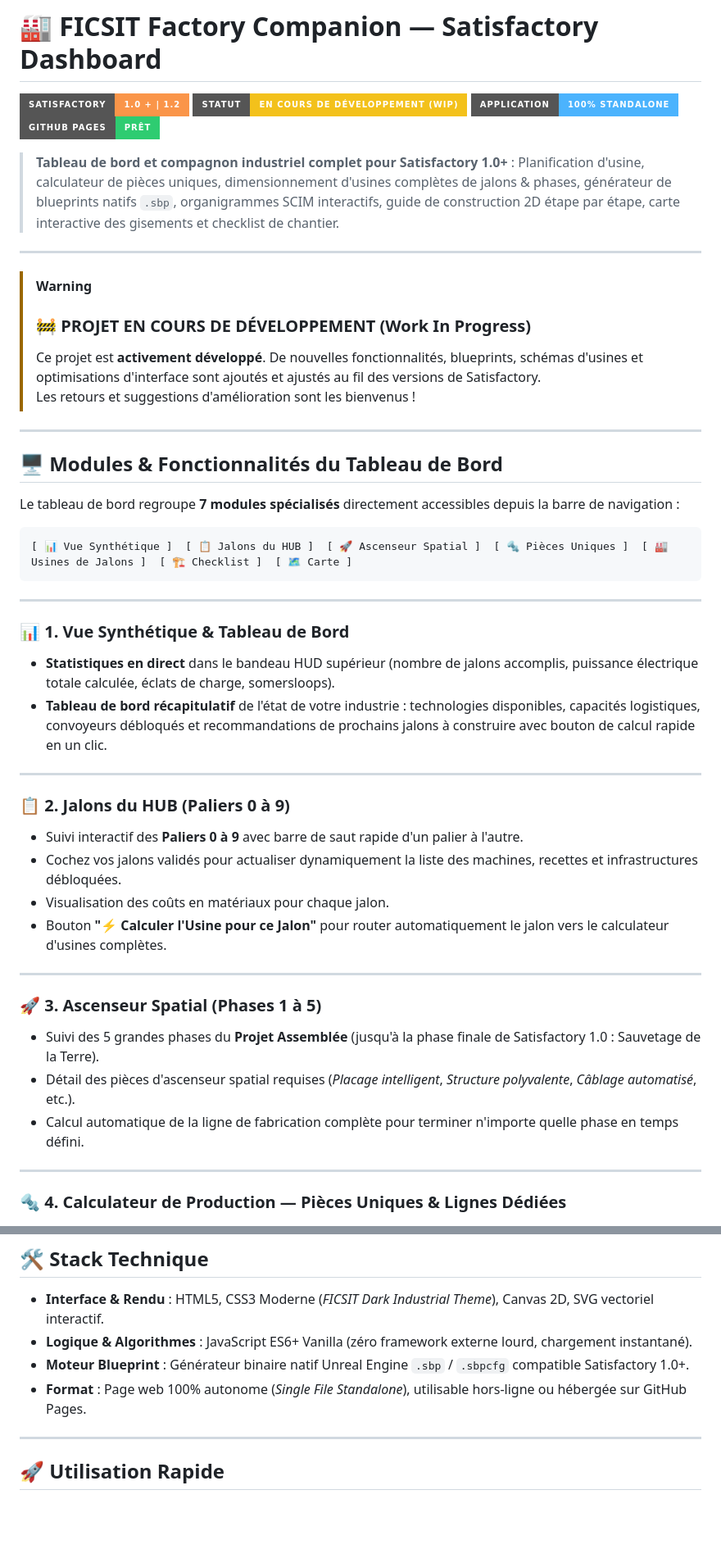
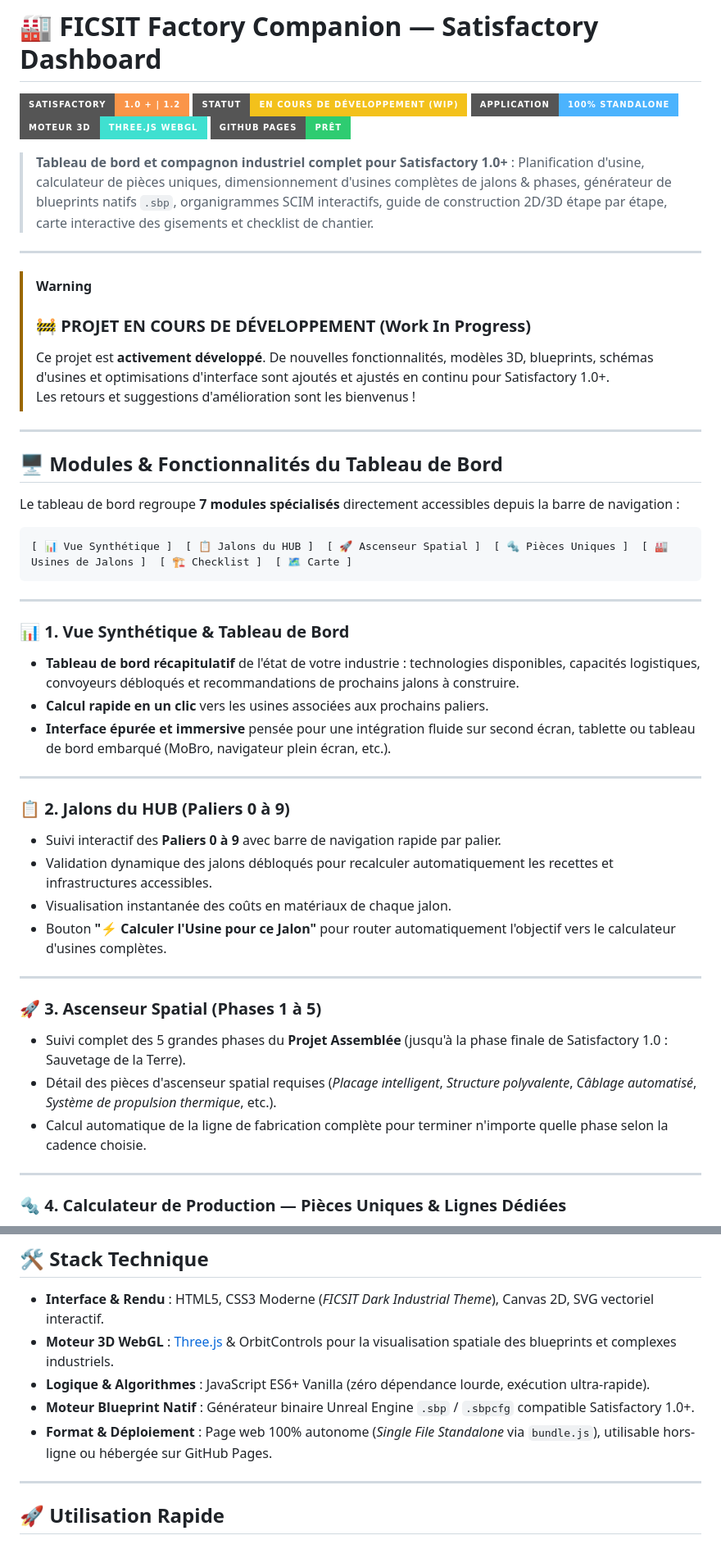
Before and after one commit to Bokabiere/Satisfactory-Dashboard, a Markdown page: README.md, 2 parts joined by grey strips. Shown at 82% size. GitHub-like rendering; badges without logos; blank space fills up the shorter version.

Commit message:
Mise a jour complete du README.md - 2026-08-19 03:23

```diff
--- a/README.md
+++ b/README.md
@@ -1,17 +1,18 @@
 # 🏭 FICSIT Factory Companion — Satisfactory Dashboard
 
 [![Satisfactory Version](https://img.shields.io/badge/Satisfactory-1.0%20%2B%20%7C%201.2-fa9549?style=for-the-badge&logo=unrealengine&logoColor=white)](https://www.satisfactorygame.com/)
-[![Statut du Projet](https://img.shields.io/badge/Statut-En%20cours%20de%20d%C3%A9veloppement%20(WIP)-f3c11b?style=for-the-badge&logo=git&logoColor=black)](https://github.com/)
-[![Application](https://img.shields.io/badge/Application-100%25%20Standalone-4bb3fd?style=for-the-badge&logo=javascript&logoColor=white)](https://github.com/)
-[![Déploiement](https://img.shields.io/badge/GitHub%20Pages-Pr%C3%AAt-2ecc71?style=for-the-badge&logo=github&logoColor=white)](https://github.com/)
+[![Statut du Projet](https://img.shields.io/badge/Statut-En%20cours%20de%20d%C3%A9veloppement%20(WIP)-f3c11b?style=for-the-badge&logo=git&logoColor=black)](https://github.com/Bokabiere/Satisfactory-Dashboard)
+[![Application](https://img.shields.io/badge/Application-100%25%20Standalone-4bb3fd?style=for-the-badge&logo=javascript&logoColor=white)](https://github.com/Bokabiere/Satisfactory-Dashboard)
+[![Visualiseur 3D](https://img.shields.io/badge/Moteur%203D-Three.js%20WebGL-3fe0d0?style=for-the-badge&logo=three.js&logoColor=white)](https://github.com/Bokabiere/Satisfactory-Dashboard)
+[![Déploiement](https://img.shields.io/badge/GitHub%20Pages-Pr%C3%AAt-2ecc71?style=for-the-badge&logo=github&logoColor=white)](https://github.com/Bokabiere/Satisfactory-Dashboard)
 
-> **Tableau de bord et compagnon industriel complet pour Satisfactory 1.0+** : Planification d'usine, calculateur de pièces uniques, dimensionnement d'usines complètes de jalons & phases, générateur de blueprints natifs `.sbp`, organigrammes SCIM interactifs, guide de construction 2D étape par étape, carte interactive des gisements et checklist de chantier.
+> **Tableau de bord et compagnon industriel complet pour Satisfactory 1.0+** : Planification d'usine, calculateur de pièces uniques, dimensionnement d'usines complètes de jalons & phases, générateur de blueprints natifs `.sbp`, organigrammes SCIM interactifs, guide de construction 2D/3D étape par étape, carte interactive des gisements et checklist de chantier.
 
 ---
 
 > [!WARNING]
 > ### 🚧 PROJET EN COURS DE DÉVELOPPEMENT (Work In Progress)
-> Ce projet est **activement développé**. De nouvelles fonctionnalités, blueprints, schémas d'usines et optimisations d'interface sont ajoutés et ajustés au fil des versions de Satisfactory.
+> Ce projet est **activement développé**. De nouvelles fonctionnalités, modèles 3D, blueprints, schémas d'usines et optimisations d'interface sont ajoutés et ajustés en continu pour Satisfactory 1.0+.
 > Les retours et suggestions d'amélioration sont les bienvenus !
 
 ---
@@ -27,23 +28,24 @@ Le tableau de bord regroupe **7 modules spécialisés** directement accessibles
 ---
 
 ### 📊 1. Vue Synthétique & Tableau de Bord
-* **Statistiques en direct** dans le bandeau HUD supérieur (nombre de jalons accomplis, puissance électrique totale calculée, éclats de charge, somersloops).
-* **Tableau de bord récapitulatif** de l'état de votre industrie : technologies disponibles, capacités logistiques, convoyeurs débloqués et recommandations de prochains jalons à construire avec bouton de calcul rapide en un clic.
+* **Tableau de bord récapitulatif** de l'état de votre industrie : technologies disponibles, capacités logistiques, convoyeurs débloqués et recommandations de prochains jalons à construire.
+* **Calcul rapide en un clic** vers les usines associées aux prochains paliers.
+* **Interface épurée et immersive** pensée pour une intégration fluide sur second écran, tablette ou tableau de bord embarqué (MoBro, navigateur plein écran, etc.).
 
 ---
 
 ### 📋 2. Jalons du HUB (Paliers 0 à 9)
-* Suivi interactif des **Paliers 0 à 9** avec barre de saut rapide d'un palier à l'autre.
-* Cochez vos jalons validés pour actualiser dynamiquement la liste des machines, recettes et infrastructures débloquées.
-* Visualisation des coûts en matériaux pour chaque jalon.
-* Bouton **"⚡ Calculer l'Usine pour ce Jalon"** pour router automatiquement le jalon vers le calculateur d'usines complètes.
+* Suivi interactif des **Paliers 0 à 9** avec barre de navigation rapide par palier.
+* Validation dynamique des jalons débloqués pour recalculer automatiquement les recettes et infrastructures accessibles.
+* Visualisation instantanée des coûts en matériaux de chaque jalon.
+* Bouton **"⚡ Calculer l'Usine pour ce Jalon"** pour router automatiquement l'objectif vers le calculateur d'usines complètes.
 
 ---
 
 ### 🚀 3. Ascenseur Spatial (Phases 1 à 5)
-* Suivi des 5 grandes phases du **Projet Assemblée** (jusqu'à la phase finale de Satisfactory 1.0 : Sauvetage de la Terre).
-* Détail des pièces d'ascenseur spatial requises (*Placage intelligent*, *Structure polyvalente*, *Câblage automatisé*, etc.).
-* Calcul automatique de la ligne de fabrication complète pour terminer n'importe quelle phase en temps défini.
+* Suivi complet des 5 grandes phases du **Projet Assemblée** (jusqu'à la phase finale de Satisfactory 1.0 : Sauvetage de la Terre).
+* Détail des pièces d'ascenseur spatial requises (*Placage intelligent*, *Structure polyvalente*, *Câblage automatisé*, *Système de propulsion thermique*, etc.).
+* Calcul automatique de la ligne de fabrication complète pour terminer n'importe quelle phase selon la cadence choisie.
 
 ---
 
@@ -96,9 +101,10 @@ Le tableau de bord regroupe **7 modules spécialisés** directement accessibles
 ## 🛠️ Stack Technique
 
 * **Interface & Rendu** : HTML5, CSS3 Moderne (*FICSIT Dark Industrial Theme*), Canvas 2D, SVG vectoriel interactif.
-* **Logique & Algorithmes** : JavaScript ES6+ Vanilla (zéro framework externe lourd, chargement instantané).
-* **Moteur Blueprint** : Générateur binaire natif Unreal Engine `.sbp` / `.sbpcfg` compatible Satisfactory 1.0+.
-* **Format** : Page web 100% autonome (*Single File Standalone*), utilisable hors-ligne ou hébergée sur GitHub Pages.
+* **Moteur 3D WebGL** : [Three.js](https://threejs.org/) & OrbitControls pour la visualisation spatiale des blueprints et complexes industriels.
+* **Logique & Algorithmes** : JavaScript ES6+ Vanilla (zéro dépendance lourde, exécution ultra-rapide).
+* **Moteur Blueprint Natif** : Générateur binaire Unreal Engine `.sbp` / `.sbpcfg` compatible Satisfactory 1.0+.
+* **Format & Déploiement** : Page web 100% autonome (*Single File Standalone* via `bundle.js`), utilisable hors-ligne ou hébergée sur GitHub Pages.
 
 ---
 
```
Also changed, not shown: other parts of README.md (+5 -1 lines).
